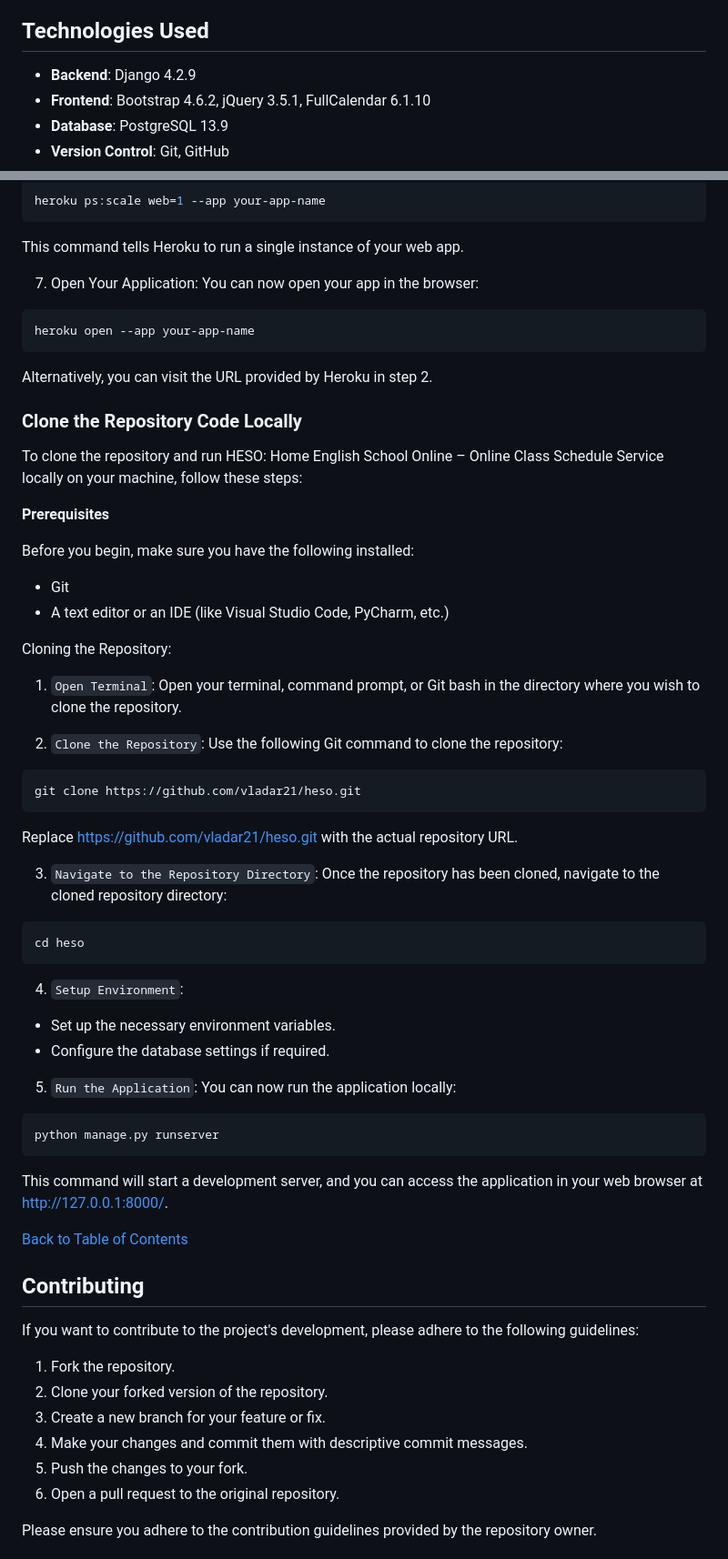
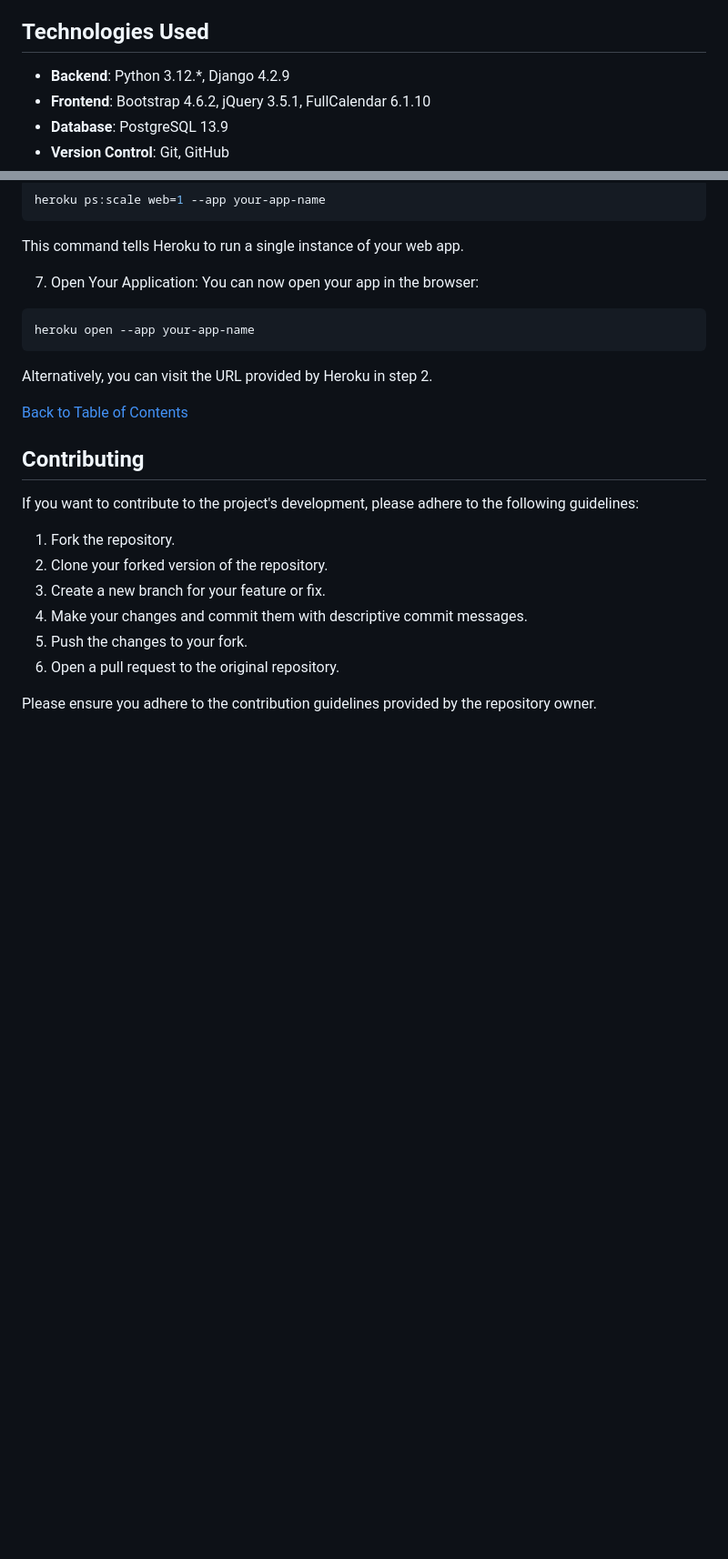
Before and after one commit to vladar21/heso, a Markdown page: README.md, 2 parts joined by grey strips. Shown at 91% size. GitHub-like rendering; blank space fills up the shorter version.

````diff
--- a/README.md
+++ b/README.md
@@ -180,7 +180,7 @@ This database schema outlines the structure of a system designed to manage class
 
 ## Technologies Used
 
-- **Backend**: Django 4.2.9
+- **Backend**: Python 3.12.*, Django 4.2.9
 - **Frontend**: Bootstrap 4.6.2, jQuery 3.5.1, FullCalendar 6.1.10
 - **Database**: PostgreSQL 13.9
 - **Version Control**: Git, GitHub
@@ -515,43 +540,6 @@ heroku open --app your-app-name
 ```
 Alternatively, you can visit the URL provided by Heroku in step 2.
 
-### Clone the Repository Code Locally
-To clone the repository and run HESO: Home English School Online – Online Class Schedule Service locally on your machine, follow these steps:
-
-**Prerequisites**
-
-Before you begin, make sure you have the following installed:
-- Git
-- A text editor or an IDE (like Visual Studio Code, PyCharm, etc.)
-
-Cloning the Repository:
-1. ``Open Terminal``: Open your terminal, command prompt, or Git bash in the directory where you wish to clone the repository.
-
-2. ``Clone the Repository``: Use the following Git command to clone the repository:
-
-```bash
-git clone https://github.com/vladar21/heso.git
-```
-Replace https://github.com/vladar21/heso.git with the actual repository URL.
-
-3. ``Navigate to the Repository Directory``: Once the repository has been cloned, navigate to the cloned repository directory:
-
-```bash
-cd heso
-```
-
-4. ``Setup Environment``:
-
-- Set up the necessary environment variables.
-- Configure the database settings if required.
-
-5. ``Run the Application``: You can now run the application locally:
-
-```bash
-python manage.py runserver
-```
-This command will start a development server, and you can access the application in your web browser at http://127.0.0.1:8000/.
-
 [Back to Table of Contents](#table-of-contents)
 
 ## Contributing
````
Also changed, not shown: other parts of README.md (+35 -10 lines).
